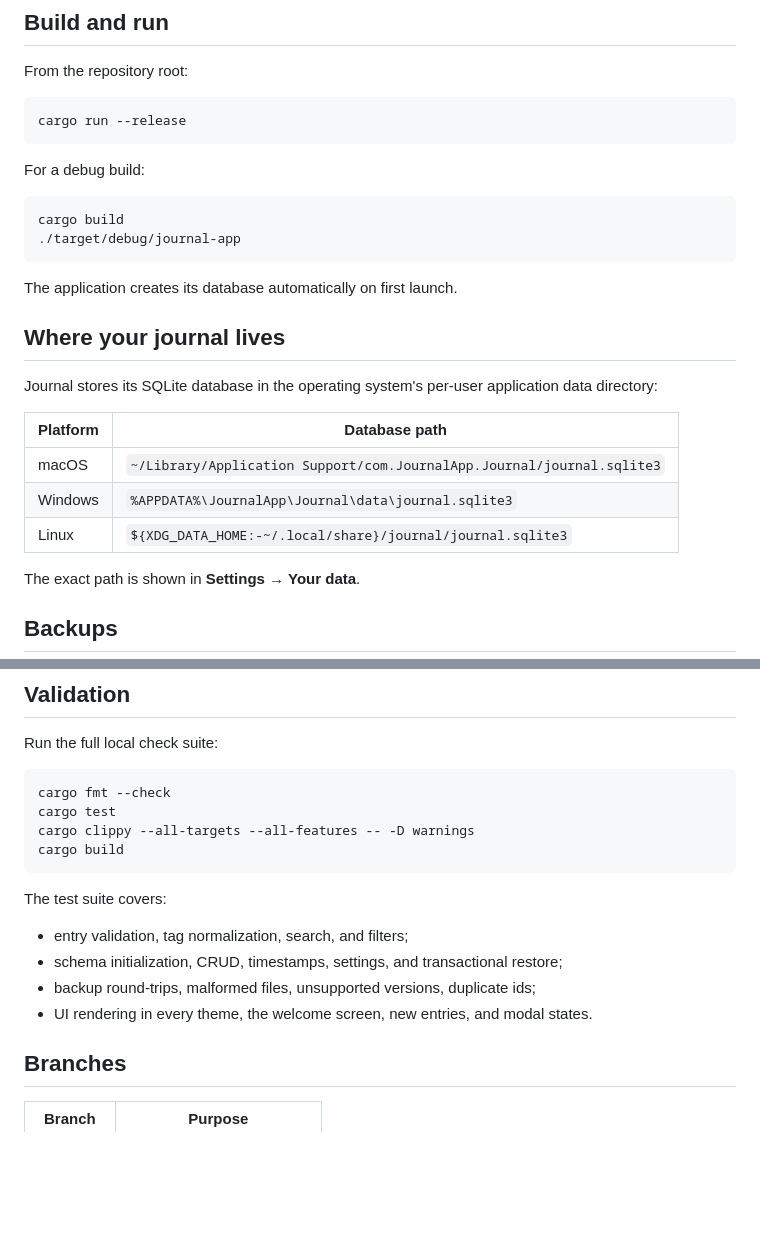
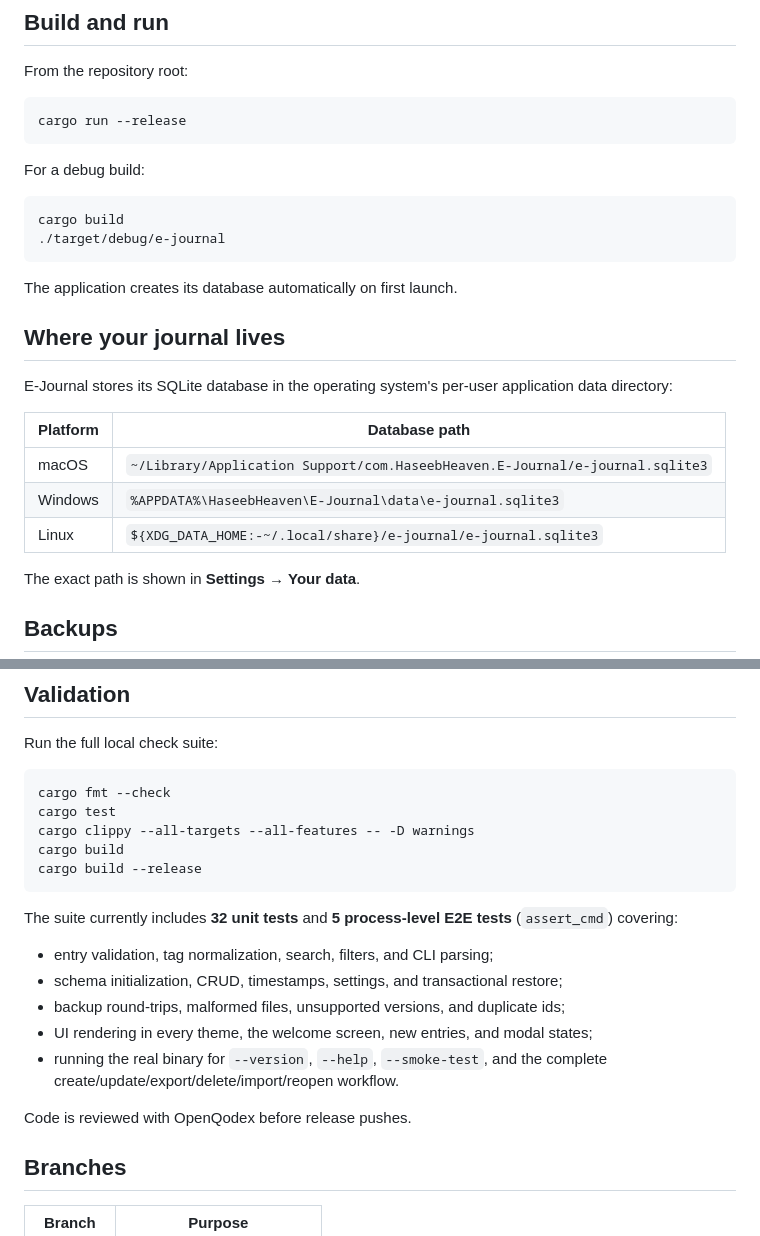
Before and after one commit to haseeb-heaven/e-journal, a Markdown page: README.md, 2 parts joined by grey strips. Drawn GitHub-style; blank space fills up the shorter version.

````diff
--- a/README.md
+++ b/README.md
@@ -76,21 +86,21 @@ For a debug build:
 
 ```sh
 cargo build
-./target/debug/journal-app
+./target/debug/e-journal
 ```
 
 The application creates its database automatically on first launch.
 
 ## Where your journal lives
 
-Journal stores its SQLite database in the operating system's per-user
+E-Journal stores its SQLite database in the operating system's per-user
 application data directory:
 
 | Platform | Database path |
 | --- | --- |
-| macOS | `~/Library/Application Support/com.JournalApp.Journal/journal.sqlite3` |
-| Windows | `%APPDATA%\JournalApp\Journal\data\journal.sqlite3` |
-| Linux | `${XDG_DATA_HOME:-~/.local/share}/journal/journal.sqlite3` |
+| macOS | `~/Library/Application Support/com.HaseebHeaven.E-Journal/e-journal.sqlite3` |
+| Windows | `%APPDATA%\HaseebHeaven\E-Journal\data\e-journal.sqlite3` |
+| Linux | `${XDG_DATA_HOME:-~/.local/share}/e-journal/e-journal.sqlite3` |
 
 The exact path is shown in **Settings → Your data**.
 
@@ -156,14 +189,20 @@ cargo fmt --check
 cargo test
 cargo clippy --all-targets --all-features -- -D warnings
 cargo build
+cargo build --release
 ```
 
-The test suite covers:
+The suite currently includes **32 unit tests** and **5 process-level E2E
+tests** (`assert_cmd`) covering:
 
-- entry validation, tag normalization, search, and filters;
+- entry validation, tag normalization, search, filters, and CLI parsing;
 - schema initialization, CRUD, timestamps, settings, and transactional restore;
-- backup round-trips, malformed files, unsupported versions, duplicate ids;
-- UI rendering in every theme, the welcome screen, new entries, and modal states.
+- backup round-trips, malformed files, unsupported versions, and duplicate ids;
+- UI rendering in every theme, the welcome screen, new entries, and modal states;
+- running the real binary for `--version`, `--help`, `--smoke-test`, and the
+  complete create/update/export/delete/import/reopen workflow.
+
+Code is reviewed with OpenQodex before release pushes.
 
 ## Branches
 
````
Also changed, not shown: other parts of README.md (+38 -5 lines), CHANGELOG.md (added, +37 -0 lines), docs/screenshots/journal-dark.png, docs/screenshots/journal-new-entry.png, docs/screenshots/journal-settings.png, docs/screenshots/journal-warm.png, docs/screenshots/journal-welcome.png, 1 other file.
